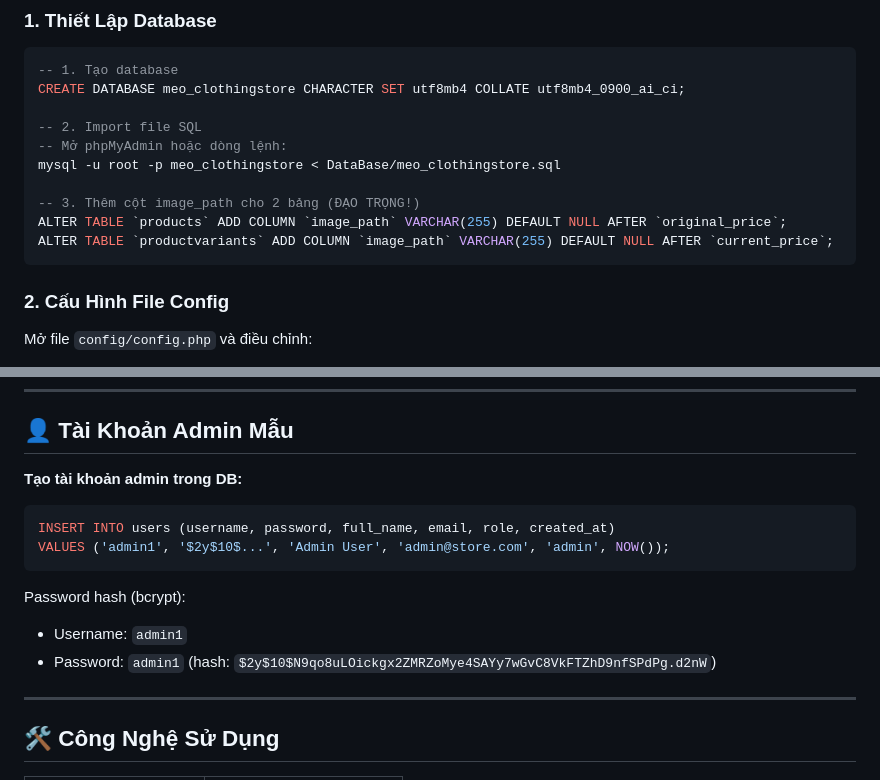
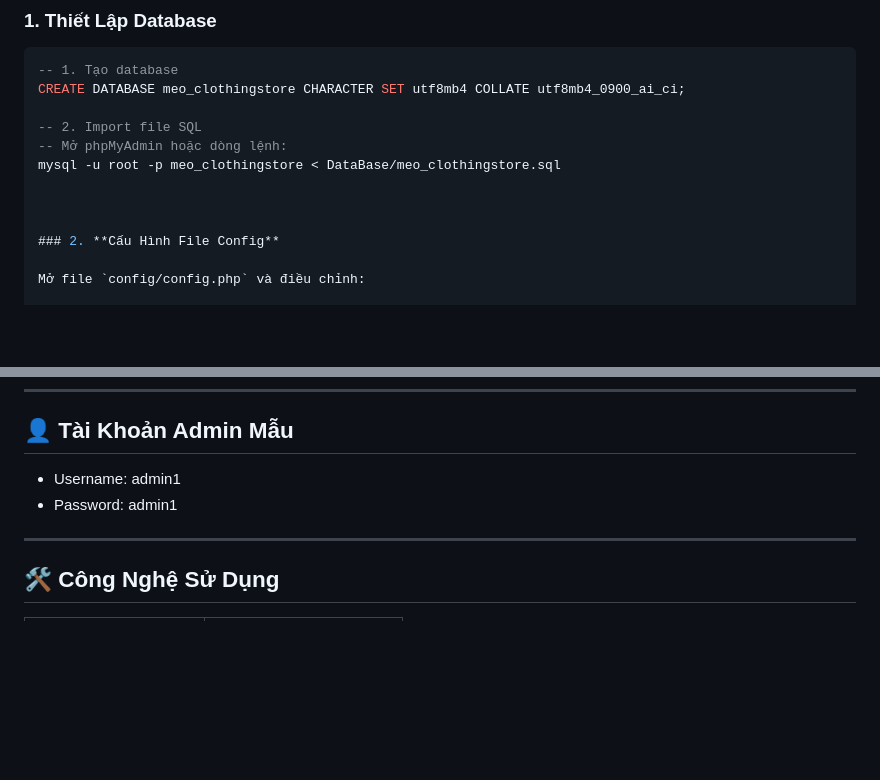
Before and after one commit to Minh-Hoang717/Website_MeoClothing, a Markdown page: README.md, 2 parts joined by grey strips. Rendered like a GitHub page; blank space fills up the shorter version.

Commit message:
Update README.md
Cập nhật README.md: Bổ sung routes và tài khoản admin mẫu

````diff
--- a/README.md
+++ b/README.md
@@ -25,10 +25,7 @@ CREATE DATABASE meo_clothingstore CHARACTER SET utf8mb4 COLLATE utf8mb4_0900_ai_
 -- Mở phpMyAdmin hoặc dòng lệnh:
 mysql -u root -p meo_clothingstore < DataBase/meo_clothingstore.sql
 
--- 3. Thêm cột image_path cho 2 bảng (ĐẠO TRỌNG!)
-ALTER TABLE `products` ADD COLUMN `image_path` VARCHAR(255) DEFAULT NULL AFTER `original_price`;
-ALTER TABLE `productvariants` ADD COLUMN `image_path` VARCHAR(255) DEFAULT NULL AFTER `current_price`;
-```
+
 
 ### 2. **Cấu Hình File Config**
 
@@ -158,18 +155,8 @@ meo-clothing-store/
 ---
 
 ## 👤 Tài Khoản Admin Mẫu
-
-**Tạo tài khoản admin trong DB:**
-
-```sql
-INSERT INTO users (username, password, full_name, email, role, created_at)
-VALUES ('admin1', '$2y$10$...', 'Admin User', 'admin@store.com', 'admin', NOW());
-```
-
-Password hash (bcrypt):
-
-- Username: `admin1`
-- Password: `admin1` (hash: `$2y$10$N9qo8uLOickgx2ZMRZoMye4SAYy7wGvC8VkFTZhD9nfSPdPg.d2nW`)
+- Username: admin1
+- Password: admin1
 
 ---
 
````
